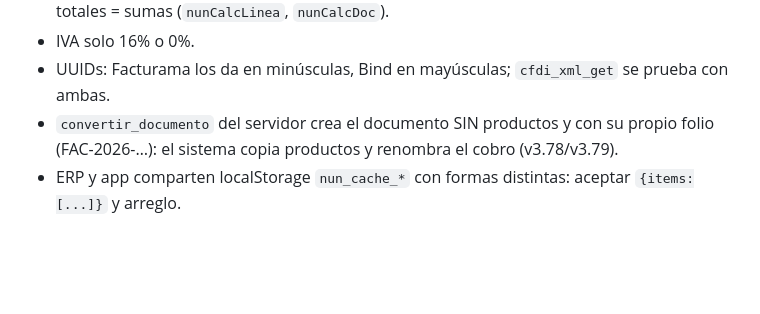
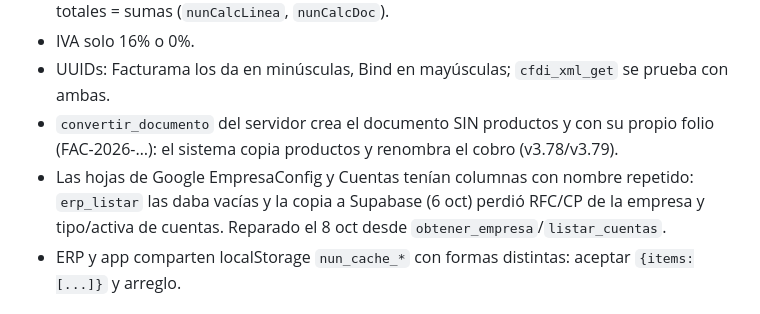
Before and after one commit to rlc-hash/nun-erp, a Markdown page: CLAUDE.md, the part around the change. Drawn GitHub-style; blank space fills up the shorter version.

Commit message:
Notas: configuración de empresa y cuentas reparadas en Supabase (columnas repetidas en la hoja de Google)
Co-Authored-By: Claude Opus 5.5 <noreply@anthropic.com>
Claude-Session: https://claude.ai/code/session_015gfKRuw9fZJxLsfm7Htomb

```diff
--- a/CLAUDE.md
+++ b/CLAUDE.md
@@ -68,6 +68,8 @@ cfdi_xml_get(uuid) / cfdi_xml_guardar · bind_proxy · listar_cuentas · obtener
 - UUIDs: Facturama los da en minúsculas, Bind en mayúsculas; `cfdi_xml_get` se prueba con ambas.
 - `convertir_documento` del servidor crea el documento SIN productos y con su propio folio (FAC-2026-…): el sistema
   copia productos y renombra el cobro (v3.78/v3.79).
+- Las hojas de Google EmpresaConfig y Cuentas tenían columnas con nombre repetido: `erp_listar` las daba vacías y la copia a Supabase
+  (6 oct) perdió RFC/CP de la empresa y tipo/activa de cuentas. Reparado el 8 oct desde `obtener_empresa`/`listar_cuentas`.
 - ERP y app comparten localStorage `nun_cache_*` con formas distintas: aceptar `{items:[...]}` y arreglo.
 
 ## Flujo de venta (desde v4.14 / app v1.9.20 / servidor v0.9.15, decidido por Rafa el 7 oct 2026)
```
